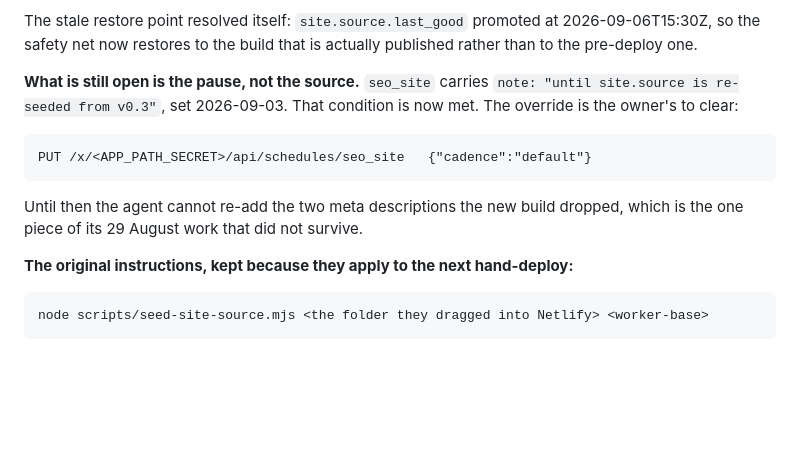
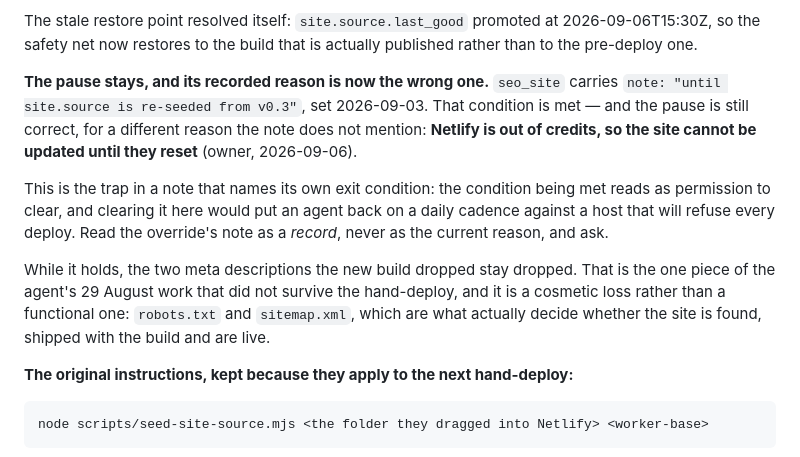
Before and after one commit to velvex-admin/Velvex-Workforce, a Markdown page: CLAUDE.md, the part around the change. GitHub-like rendering; blank space fills up the shorter version.

Commit message:
Record why the SEO agent is really paused
Its override note says "until site.source is re-seeded from v0.3". That
condition is now met, and the pause is still right: Netlify is out of
credits and cannot take a deploy until they reset.

A note that names its own exit condition is a trap once the condition is
met, because it then reads as permission to clear. This session came
within one line of doing exactly that. An override's note is a record of
why it was set, not a statement of why it still holds.

Co-Authored-By: Claude Opus 5 <noreply@anthropic.com>
Claude-Session: https://claude.ai/code/session_018yna5WxMyLj4WYF1nfAxA3

````diff
--- a/CLAUDE.md
+++ b/CLAUDE.md
@@ -1930,16 +1930,22 @@ The stale restore point resolved itself: `site.source.last_good` promoted at
 2026-09-06T15:30Z, so the safety net now restores to the build that is actually
 published rather than to the pre-deploy one.
 
-**What is still open is the pause, not the source.** `seo_site` carries
-`note: "until site.source is re-seeded from v0.3"`, set 2026-09-03. That
-condition is now met. The override is the owner's to clear:
-
-```
-PUT /x/<APP_PATH_SECRET>/api/schedules/seo_site   {"cadence":"default"}
-```
-
-Until then the agent cannot re-add the two meta descriptions the new build
-dropped, which is the one piece of its 29 August work that did not survive.
+**The pause stays, and its recorded reason is now the wrong one.** `seo_site`
+carries `note: "until site.source is re-seeded from v0.3"`, set 2026-09-03. That
+condition is met — and the pause is still correct, for a different reason the
+note does not mention: **Netlify is out of credits, so the site cannot be
+updated until they reset** (owner, 2026-09-06).
+
+This is the trap in a note that names its own exit condition: the condition
+being met reads as permission to clear, and clearing it here would put an agent
+back on a daily cadence against a host that will refuse every deploy. Read the
+override's note as a *record*, never as the current reason, and ask.
+
+While it holds, the two meta descriptions the new build dropped stay dropped.
+That is the one piece of the agent's 29 August work that did not survive the
+hand-deploy, and it is a cosmetic loss rather than a functional one: `robots.txt`
+and `sitemap.xml`, which are what actually decide whether the site is found,
+shipped with the build and are live.
 
 **The original instructions, kept because they apply to the next hand-deploy:**
 
````
